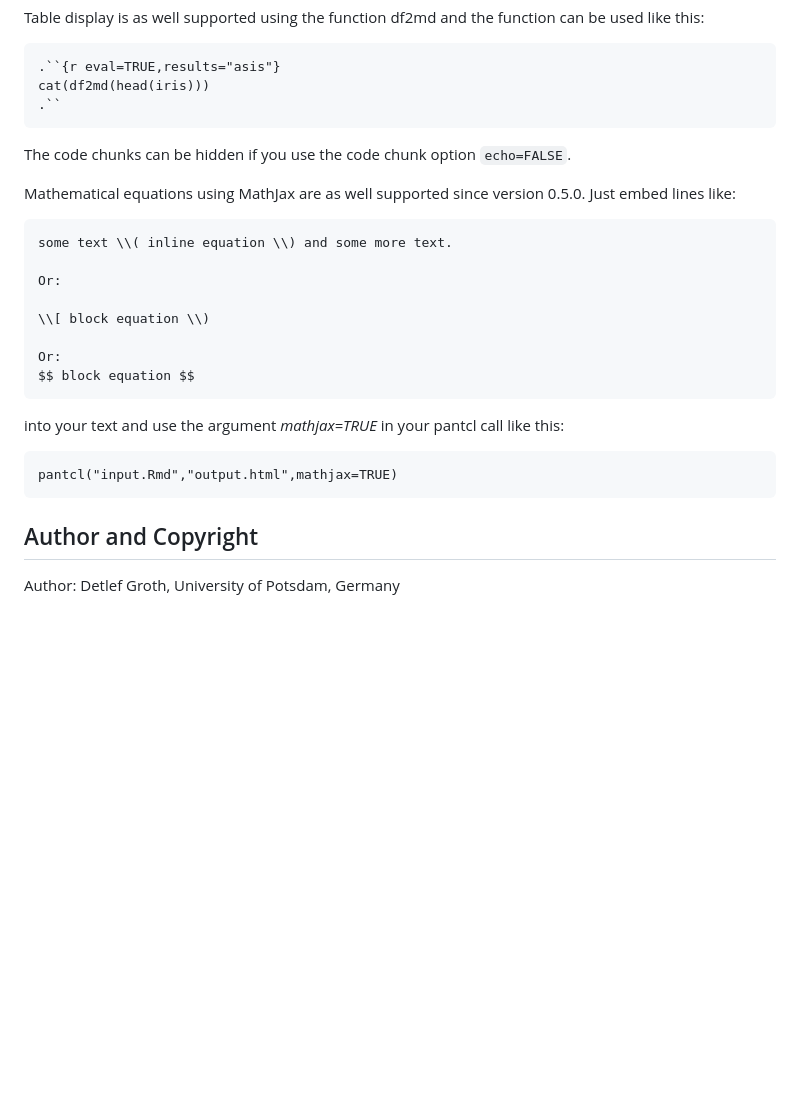
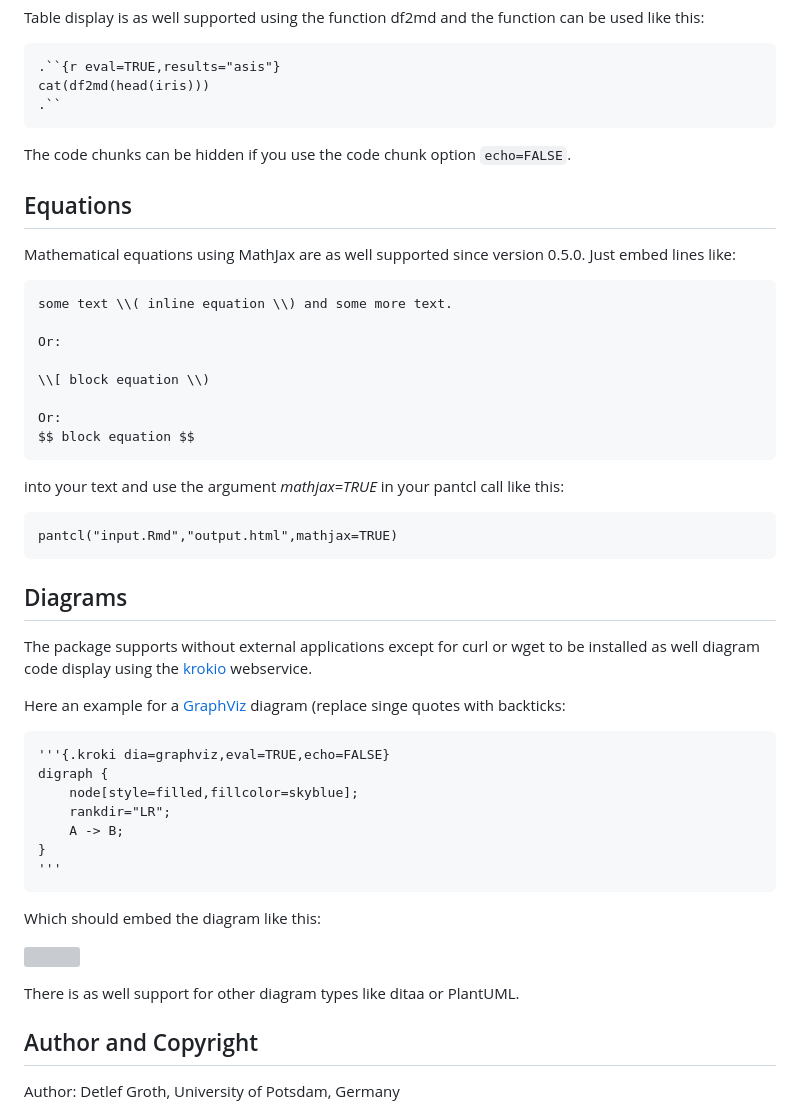
Before and after one commit to mittelmark/pantcl4r, a Markdown page: README.md, the part around the change. GitHub-like rendering; blank space fills up the shorter version; grey boxes are pictures that could not be loaded.

Commit message:
adding 0.5.0 install option and mathjax hint as well as diagram hints

````diff
--- a/README.md
+++ b/README.md
@@ -136,6 +136,8 @@ cat(df2md(head(iris)))
 
 The code chunks can be hidden if you use the code chunk option `echo=FALSE`.
 
+## Equations
+
 Mathematical equations using MathJax are as well supported since version 0.5.0.
 Just embed lines like:
 
@@ -156,6 +158,29 @@ into your text and use the argument _mathjax=TRUE_ in your pantcl call like this
 pantcl("input.Rmd","output.html",mathjax=TRUE)
 ```
 
+## Diagrams
+
+The package  supports  without  external  applications except for curl or wget to be installed as well
+diagram code display using the [krokio](https://kroki.io) webservice.
+
+Here an example for a [GraphViz](https://www.graphviz.com) diagram (replace singe quotes with backticks:
+
+```
+'''{.kroki dia=graphviz,eval=TRUE,echo=FALSE}
+digraph {
+    node[style=filled,fillcolor=skyblue];
+    rankdir="LR";
+    A -> B;
+}
+'''
+```
+
+Which should embed the diagram like this:
+
+![](https://kroki.io/graphviz/svg/eNpLyUwvSizIUEhXqOZSKErMy07JLLJV8glSsubKy09JjS4uqcxJtU3LzMlJTdEBUcn5OflFtsXZlUk5pamx1lwKjgq6dgpO1ly1AN5HGTo=)
+
+There is as well support for other diagram types like ditaa or PlantUML.
+
 ## Author and Copyright
 
 Author: Detlef Groth, University of Potsdam, Germany
````
